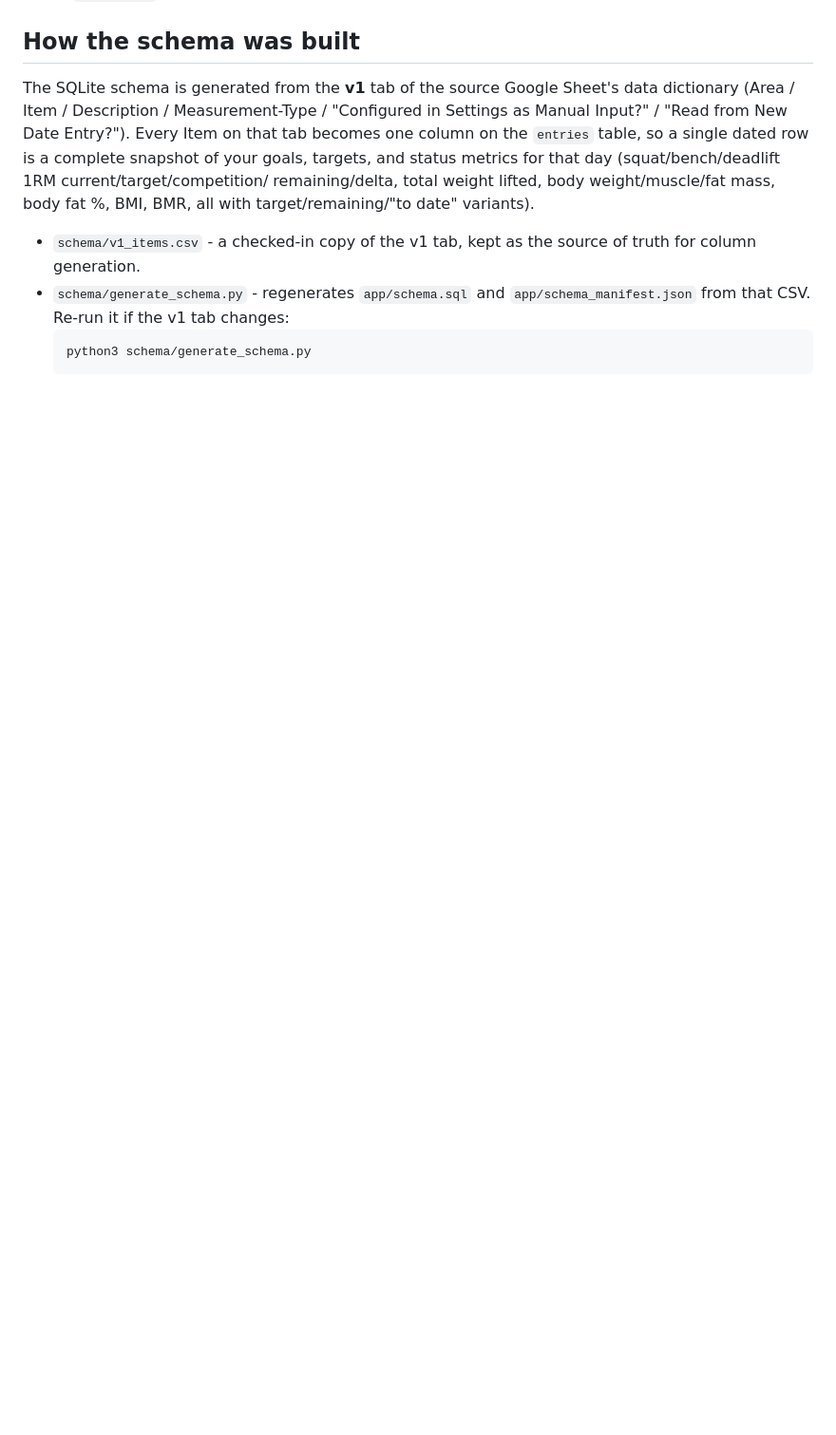
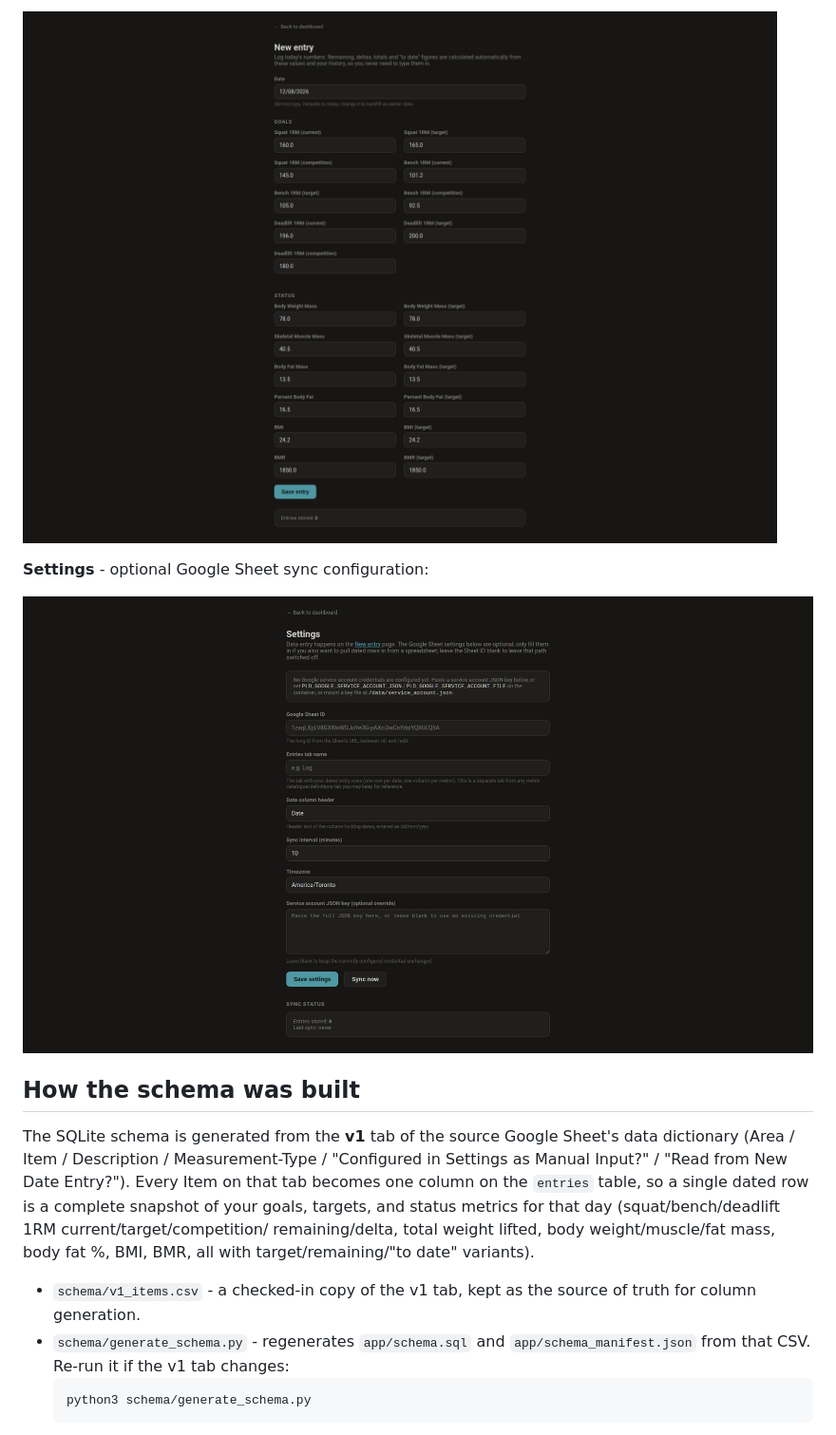
Before and after one commit to andrewsmhay/PowerliftingDash, a Markdown page: README.md, the part around one of its changes. Shown at 95% size. GitHub-like rendering; pictures changed too: docs/screenshots/entry_form.png (added), docs/screenshots/settings.png (added); blank space fills up the shorter version.

```diff
--- a/README.md
+++ b/README.md
@@ -24,3 +38,8 @@ run full screen on a monitor (kiosk-style).
+![New entry form](docs/screenshots/entry_form.png)
+
+**Settings** - optional Google Sheet sync configuration:
+
+![Settings page](docs/screenshots/settings.png)
 
 ## How the schema was built
 
```
Also changed, not shown: other parts of README.md (+14 -0 lines), docs/screenshots/dashboard.png (added).
